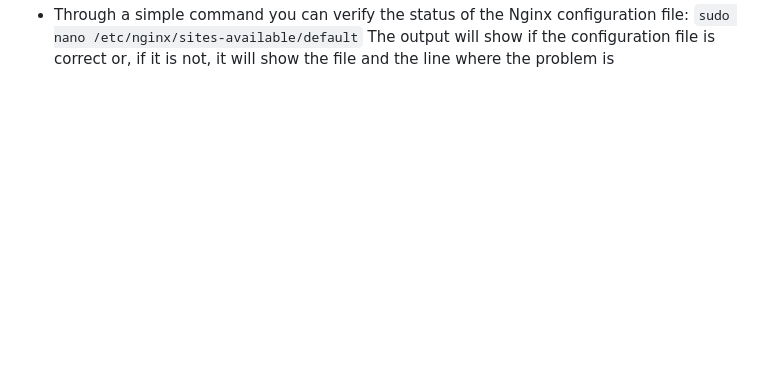
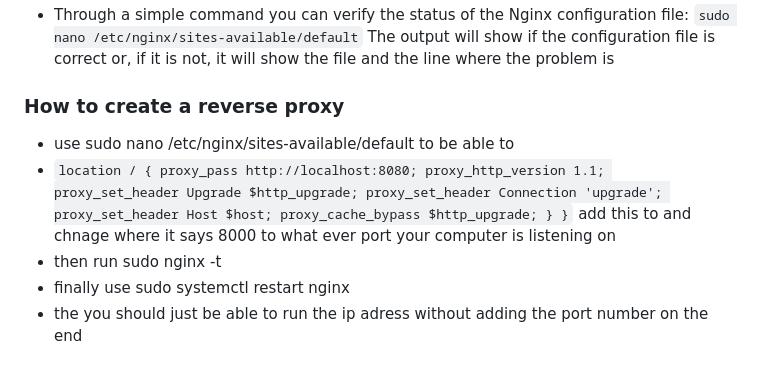
Before and after one commit to AlexColmer/tech201_vertualisation, a Markdown page: README2.md, the part around the change. Drawn GitHub-style; blank space fills up the shorter version.

Commit message:
added reverse proxy

```diff
--- a/README2.md
+++ b/README2.md
@@ -165,3 +165,19 @@ once you have got all this down you will be ablke to use `vagrant up` comand aga
 - A traditional forward proxy server allows multiple clients to route traffic to an external network. For instance, a business may have a proxy that routes and filters employee traffic to the public Internet. A reverse proxy, on the other hand, routes traffic on behalf of multiple servers.
 ![](forward_reverse_proxy.png)
 - Through a simple command you can verify the status of the Nginx configuration file: `sudo nano /etc/nginx/sites-available/default` The output will show if the configuration file is correct or, if it is not, it will show the file and the line where the problem is
+
+### How to create a reverse proxy
+- use sudo nano /etc/nginx/sites-available/default to be able to
+- `location / {
+        proxy_pass http://localhost:8080;
+        proxy_http_version 1.1;
+        proxy_set_header Upgrade $http_upgrade;
+        proxy_set_header Connection 'upgrade';
+        proxy_set_header Host $host;
+        proxy_cache_bypass $http_upgrade;
+    }
+}`
+add this to and chnage where it says 8000 to what ever port your computer is listening on
+- then run sudo nginx -t
+- finally use sudo systemctl restart nginx
+- the you should just be able to run the ip adress without adding the port number on the end
```
